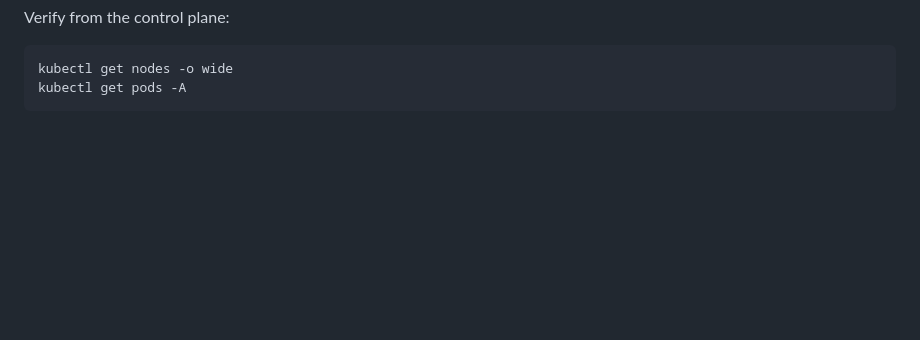
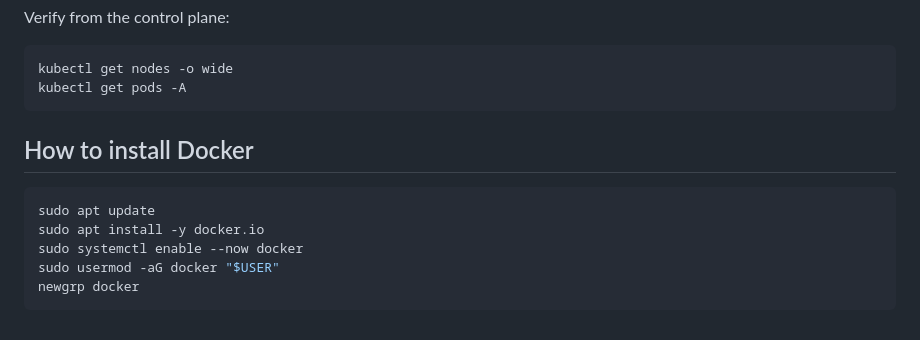
Before and after one commit to EA-AllOps/allops-kubernetes, a Markdown page: README.md, the part around the change. Rendered like a GitHub page; blank space fills up the shorter version.

Commit message:
Add Docker installation section to README
Added installation instructions for Docker.

````diff
--- a/README.md
+++ b/README.md
@@ -106,3 +106,12 @@ Verify from the control plane:
 kubectl get nodes -o wide
 kubectl get pods -A
 ```
+
+## How to install Docker
+```python
+sudo apt update
+sudo apt install -y docker.io
+sudo systemctl enable --now docker
+sudo usermod -aG docker "$USER"
+newgrp docker
+```
````
